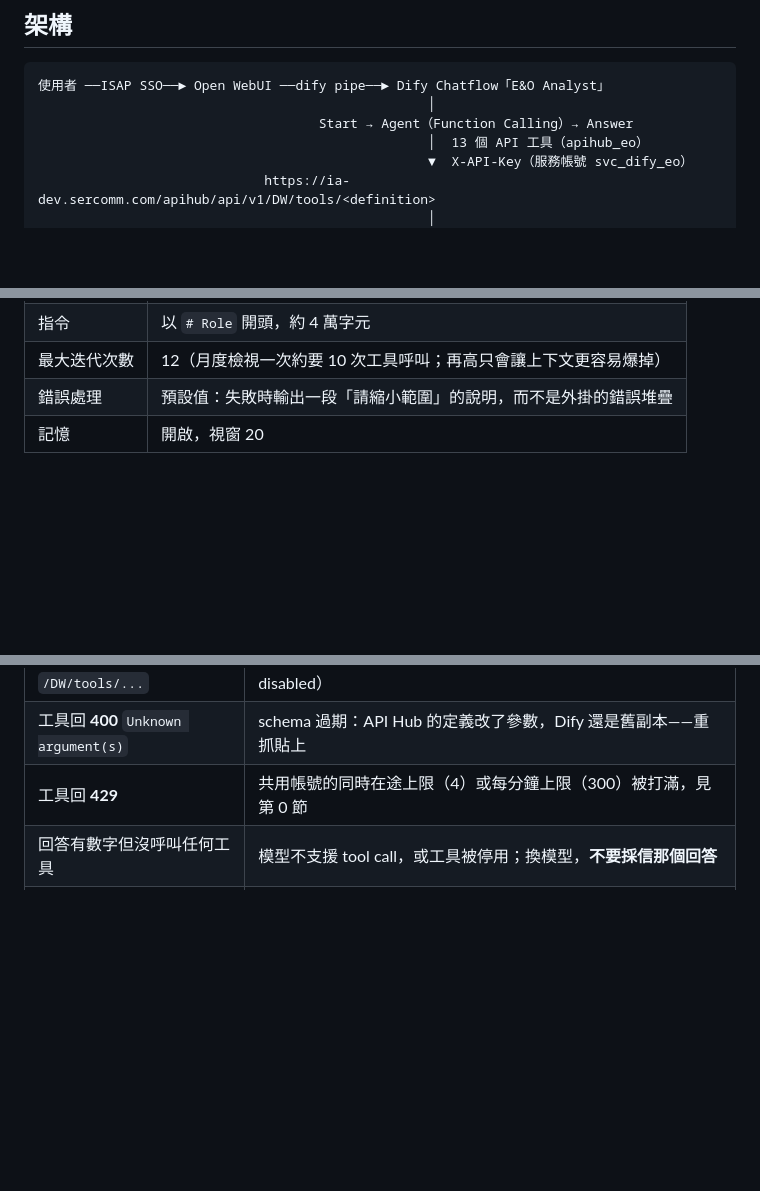
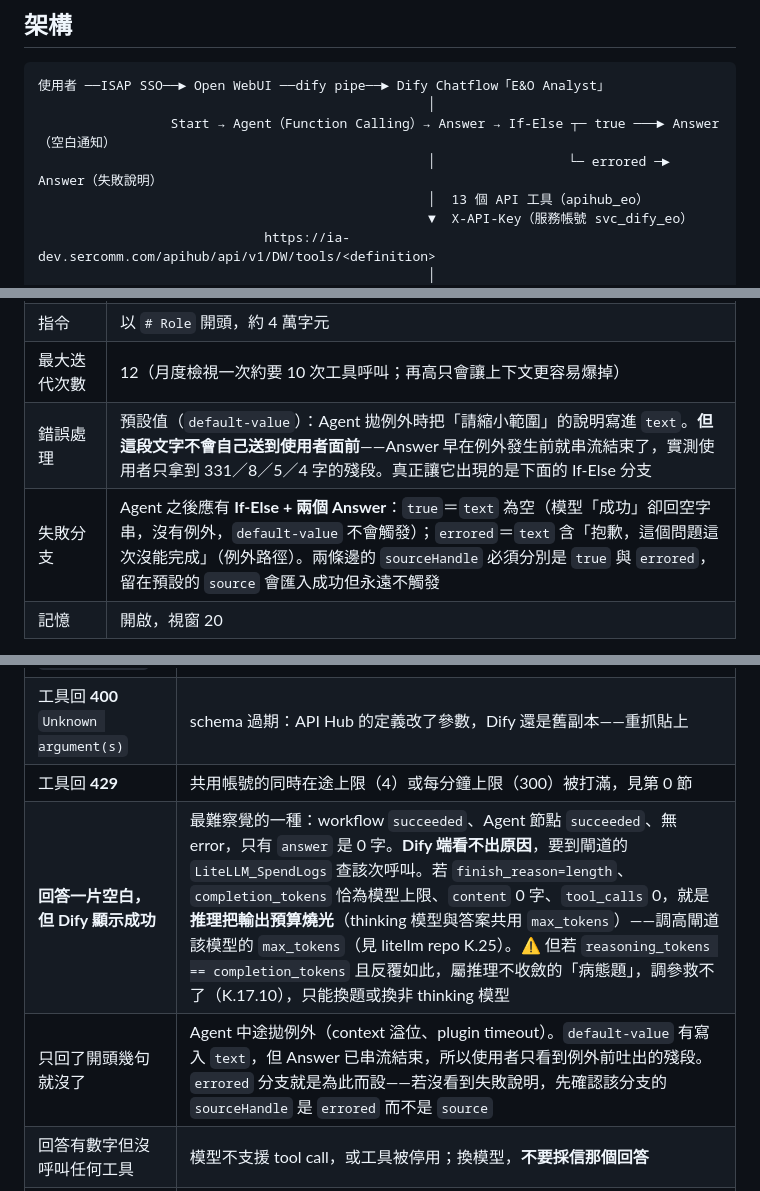
Before and after one commit to CeciliaYin2025/APIHub, a Markdown page: docs/eo-dify-setup.md, 3 parts joined by grey strips. GitHub-like rendering; blank space fills up the shorter version.

Commit message:
docs(dify): correct the setup guide for the two blank-answer failure modes
第 2.4 節的「錯誤處理」那列原本寫「失敗時輸出一段請縮小範圍的說明」。那個承諾
是**假的**:`error_strategy: default-value` 確實把文字寫進 `text`,但 Answer 早在
例外發生前就串流結束,實測使用者只拿到 331／8／5／4 字的殘段。照著這份文件重建的
人會勾掉那一列並以為自己有防護。

同時更新:
- 架構圖仍畫成 `Start → Agent → Answer`,實際已是六節點(If-Else 接兩條失敗分支)
- 檢查清單加一列「失敗分支」,說明兩個 case 的判斷條件,並提醒兩條邊的
  `sourceHandle` 必須是 `true` / `errored` —— 留在預設的 `source` 會匯入成功
  但永遠不觸發
- 故障判讀表補兩列:「回答一片空白但 Dify 顯示成功」與「只回了開頭幾句就沒了」。
  前者在 Dify 端每個狀態欄位都正常,只能到閘道 `LiteLLM_SpendLogs` 查;並區分
  「推理吃光預算」(可調 max_tokens,見 litellm K.25)與「推理不收斂的病態題」
  (調參救不了,K.17.10)

Co-Authored-By: Claude Opus 5 (1M context) <noreply@anthropic.com>

````diff
--- a/docs/eo-dify-setup.md
+++ b/docs/eo-dify-setup.md
@@ -18,7 +18,8 @@
 ```
 使用者 ──ISAP SSO──► Open WebUI ──dify pipe──► Dify Chatflow「E&O Analyst」
                                                   │
-                                    Start → Agent（Function Calling）→ Answer
+                 Start → Agent（Function Calling）→ Answer → If-Else ┬─ true ───► Answer（空白通知）
+                                                  │                 └─ errored ─► Answer（失敗說明）
                                                   │  13 個 API 工具（apihub_eo）
                                                   ▼  X-API-Key（服務帳號 svc_dify_eo）
                              https://ia-dev.sercomm.com/apihub/api/v1/DW/tools/<definition>
@@ -166,7 +167,8 @@ Dify → 建立應用 → **匯入 DSL 檔案** → 選 `eo-analyst.yml`。
 | 工具清單 | 13 個 `query_dw_eo_*`，全部啟用 |
 | 指令 | 以 `# Role` 開頭，約 4 萬字元 |
 | 最大迭代次數 | 12（月度檢視一次約要 10 次工具呼叫；再高只會讓上下文更容易爆掉） |
-| 錯誤處理 | 預設值：失敗時輸出一段「請縮小範圍」的說明，而不是外掛的錯誤堆疊 |
+| 錯誤處理 | 預設值（`default-value`）：Agent 拋例外時把「請縮小範圍」的說明寫進 `text`。**但這段文字不會自己送到使用者面前**——Answer 早在例外發生前就串流結束了，實測使用者只拿到 331／8／5／4 字的殘段。真正讓它出現的是下面的 If-Else 分支 |
+| 失敗分支 | Agent 之後應有 **If-Else + 兩個 Answer**：`true`＝`text` 為空（模型「成功」卻回空字串，沒有例外，`default-value` 不會觸發）；`errored`＝`text` 含「抱歉，這個問題這次沒能完成」（例外路徑）。兩條邊的 `sourceHandle` 必須分別是 `true` 與 `errored`，留在預設的 `source` 會匯入成功但永遠不觸發 |
 | 記憶 | 開啟，視窗 20 |
 
 右上「預覽」問「列出可用的 E&O 凍結日期」，應看到呼叫 `query_dw_eo_frozen_dates`
@@ -195,6 +197,8 @@ Dify → 建立應用 → **匯入 DSL 檔案** → 選 `eo-analyst.yml`。
 | 工具回 **404**，路徑是 `/DW/tools/...` | API Hub 還沒部署這個轉接路由，或定義被停用（訊息會寫 disabled） |
 | 工具回 **400** `Unknown argument(s)` | schema 過期：API Hub 的定義改了參數，Dify 還是舊副本——重抓貼上 |
 | 工具回 **429** | 共用帳號的同時在途上限（4）或每分鐘上限（300）被打滿，見第 0 節 |
+| **回答一片空白，但 Dify 顯示成功** | 最難察覺的一種：workflow `succeeded`、Agent 節點 `succeeded`、無 error，只有 `answer` 是 0 字。**Dify 端看不出原因**，要到閘道的 `LiteLLM_SpendLogs` 查該次呼叫。若 `finish_reason=length`、`completion_tokens` 恰為模型上限、`content` 0 字、`tool_calls` 0，就是**推理把輸出預算燒光**（thinking 模型與答案共用 `max_tokens`）——調高閘道該模型的 `max_tokens`（見 litellm repo K.25）。⚠️ 但若 `reasoning_tokens == completion_tokens` 且反覆如此，屬推理不收斂的「病態題」，調參救不了（K.17.10），只能換題或換非 thinking 模型 |
+| 只回了開頭幾句就沒了 | Agent 中途拋例外（context 溢位、plugin timeout）。`default-value` 有寫入 `text`，但 Answer 已串流結束，所以使用者只看到例外前吐出的殘段。`errored` 分支就是為此而設——若沒看到失敗說明，先確認該分支的 `sourceHandle` 是 `errored` 而不是 `source` |
 | 回答有數字但沒呼叫任何工具 | 模型不支援 tool call，或工具被停用；換模型，**不要採信那個回答** |
 | 查詢回零筆 | 多半是期別或代碼猜錯（週不是月、`BU_NO` 像 `S3B`）——與 MCP 版相同，見 `eo-mcp-setup.md` 第 4 節 |
 | 做到一半就停、沒有結論 | 最大迭代次數太小 |
````
